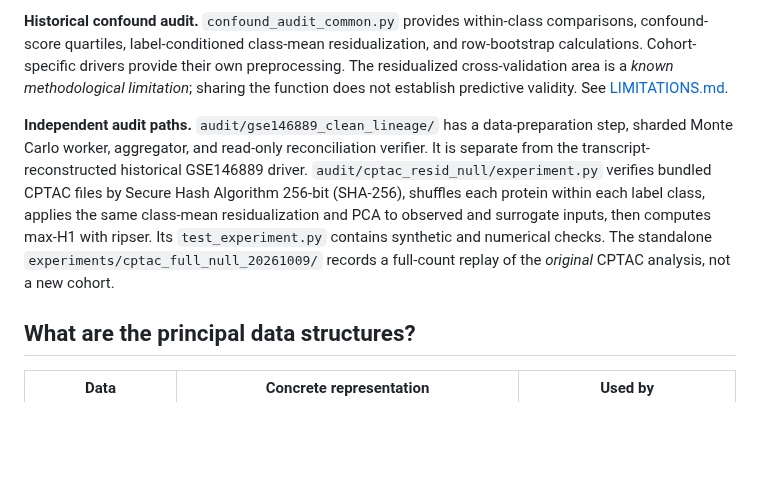
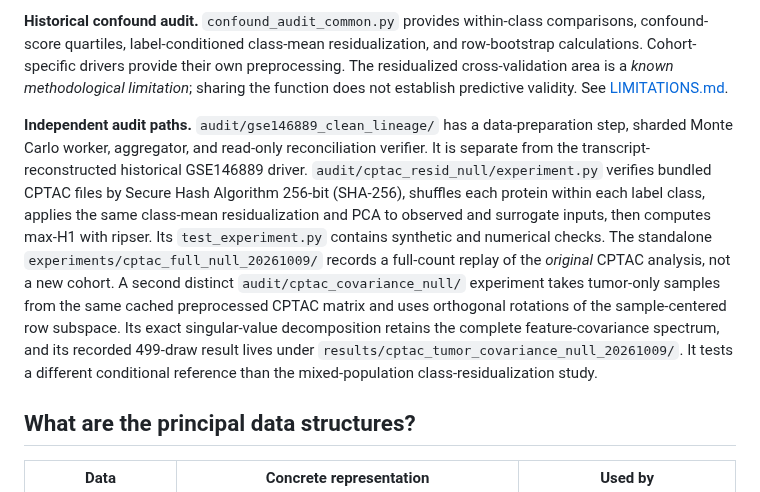
Before and after one commit to smaniches/pca-topology-crossdomain-replication, a Markdown page: docs/ARCHITECTURE.md, the part around the change. Drawn GitHub-style; blank space fills up the shorter version.

Commit message:
docs: document covariance-null execution, reasoning, controls and non-rejection

```diff
--- a/docs/ARCHITECTURE.md
+++ b/docs/ARCHITECTURE.md
@@ -38,7 +38,7 @@ The diagram describes dispatch, not shared in-memory execution. Each script is a
 
 **Historical confound audit.** `confound_audit_common.py` provides within-class comparisons, confound-score quartiles, label-conditioned class-mean residualization, and row-bootstrap calculations. Cohort-specific drivers provide their own preprocessing. The residualized cross-validation area is a *known methodological limitation*; sharing the function does not establish predictive validity. See [LIMITATIONS.md](LIMITATIONS.md).
 
-**Independent audit paths.** `audit/gse146889_clean_lineage/` has a data-preparation step, sharded Monte Carlo worker, aggregator, and read-only reconciliation verifier. It is separate from the transcript-reconstructed historical GSE146889 driver. `audit/cptac_resid_null/experiment.py` verifies bundled CPTAC files by Secure Hash Algorithm 256-bit (SHA-256), shuffles each protein within each label class, applies the same class-mean residualization and PCA to observed and surrogate inputs, then computes max-H1 with ripser. Its `test_experiment.py` contains synthetic and numerical checks. The standalone `experiments/cptac_full_null_20261009/` records a full-count replay of the *original* CPTAC analysis, not a new cohort.
+**Independent audit paths.** `audit/gse146889_clean_lineage/` has a data-preparation step, sharded Monte Carlo worker, aggregator, and read-only reconciliation verifier. It is separate from the transcript-reconstructed historical GSE146889 driver. `audit/cptac_resid_null/experiment.py` verifies bundled CPTAC files by Secure Hash Algorithm 256-bit (SHA-256), shuffles each protein within each label class, applies the same class-mean residualization and PCA to observed and surrogate inputs, then computes max-H1 with ripser. Its `test_experiment.py` contains synthetic and numerical checks. The standalone `experiments/cptac_full_null_20261009/` records a full-count replay of the *original* CPTAC analysis, not a new cohort. A second distinct `audit/cptac_covariance_null/` experiment takes tumor-only samples from the same cached preprocessed CPTAC matrix and uses orthogonal rotations of the sample-centered row subspace. Its exact singular-value decomposition retains the complete feature-covariance spectrum, and its recorded 499-draw result lives under `results/cptac_tumor_covariance_null_20261009/`. It tests a different conditional reference than the mixed-population class-residualization study.
 
 ## What are the principal data structures?
 
```
